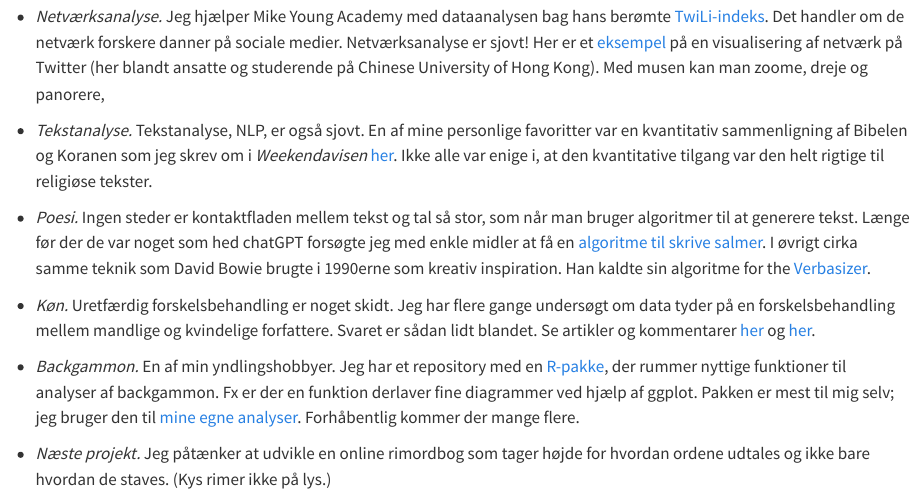
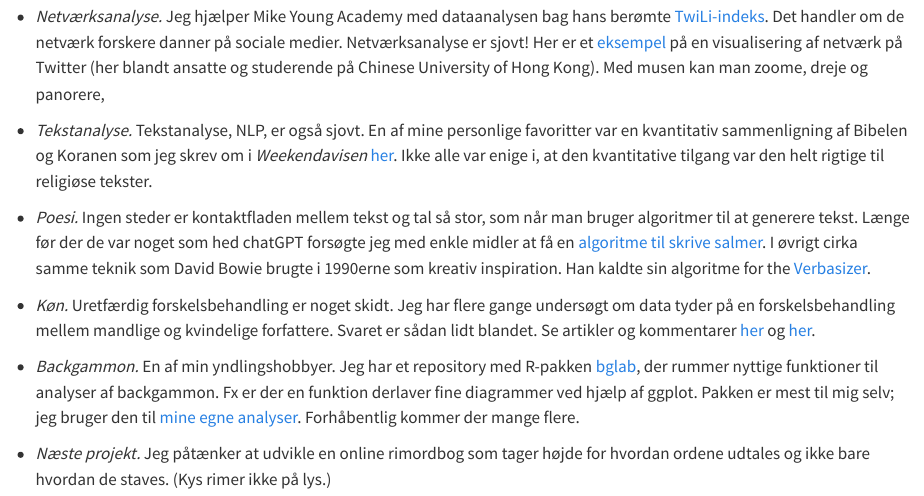
Before and after one commit to lassehjorthmadsen/tekstogtal, a Quarto document (datascience.qmd): the page in a window 1100 px wide, from 110 px down. Rendered offline with R 4.5, knitr and Pandoc in place of Quarto, with nearby package versions.

Commit message:
Name the backgammon package bglab
Co-Authored-By: Claude Opus 5.5 <noreply@anthropic.com>
Claude-Session: https://claude.ai/code/session_011CYvYyX1SjCnzJujvnHbxs

```diff
--- a/datascience.qmd
+++ b/datascience.qmd
@@ -12,6 +12,6 @@ Her er et par af mine data science-relaterede sideprojekter
 
 -   *Køn.* Uretfærdig forskelsbehandling er noget skidt. Jeg har flere gange undersøgt om data tyder på en forskelsbehandling mellem mandlige og kvindelige forfattere. Svaret er sådan lidt blandet. Se artikler og kommentarer [her](pdf/Weekendavisen_2017_05_24.pdf) og [her](pdf/Weekendavisen_2016_08_12.pdf).
 
--   *Backgammon.* En af min yndlingshobbyer. Jeg har et repository med en [R-pakke](https://lassehjorthmadsen.github.io/bglab/), der rummer nyttige funktioner til analyser af backgammon. Fx er der en funktion derlaver fine diagrammer ved hjælp af ggplot. Pakken er mest til mig selv; jeg bruger den til [mine egne analyser](https://lassehjorthmadsen.github.io/bganalyses/). Forhåbentlig kommer der mange flere.
+-   *Backgammon.* En af min yndlingshobbyer. Jeg har et repository med R-pakken [bglab](https://lassehjorthmadsen.github.io/bglab/), der rummer nyttige funktioner til analyser af backgammon. Fx er der en funktion derlaver fine diagrammer ved hjælp af ggplot. Pakken er mest til mig selv; jeg bruger den til [mine egne analyser](https://lassehjorthmadsen.github.io/bganalyses/). Forhåbentlig kommer der mange flere.
 
 -   *Næste projekt.* Jeg påtænker at udvikle en online rimordbog som tager højde for hvordan ordene udtales og ikke bare hvordan de staves. (Kys rimer ikke på lys.)
```
